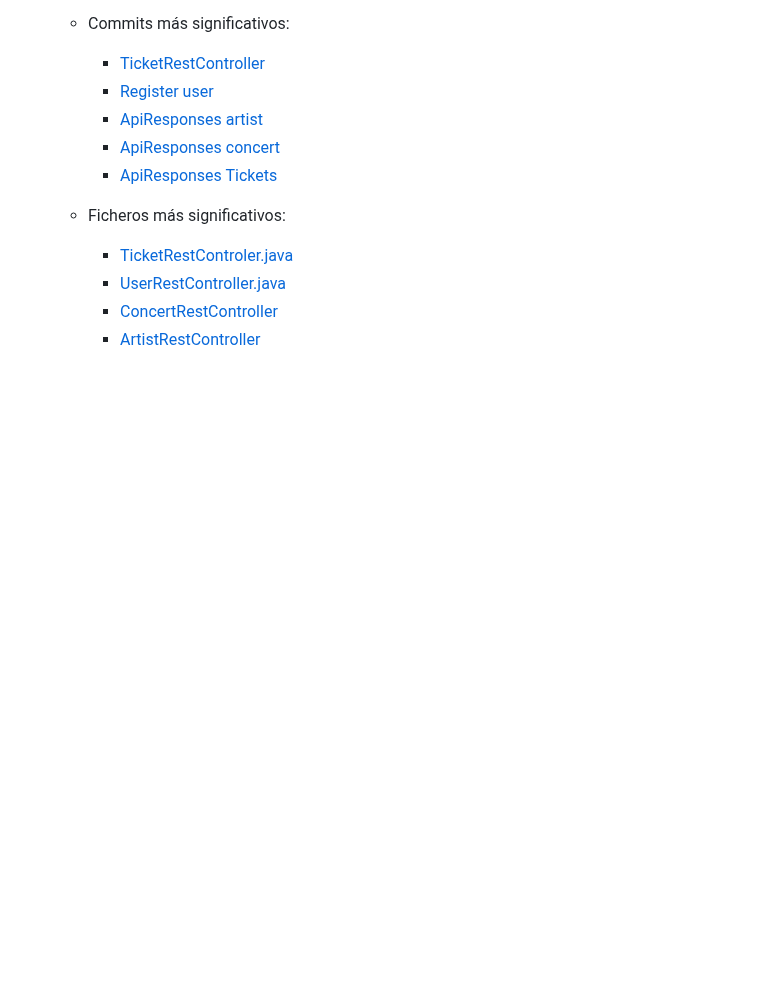
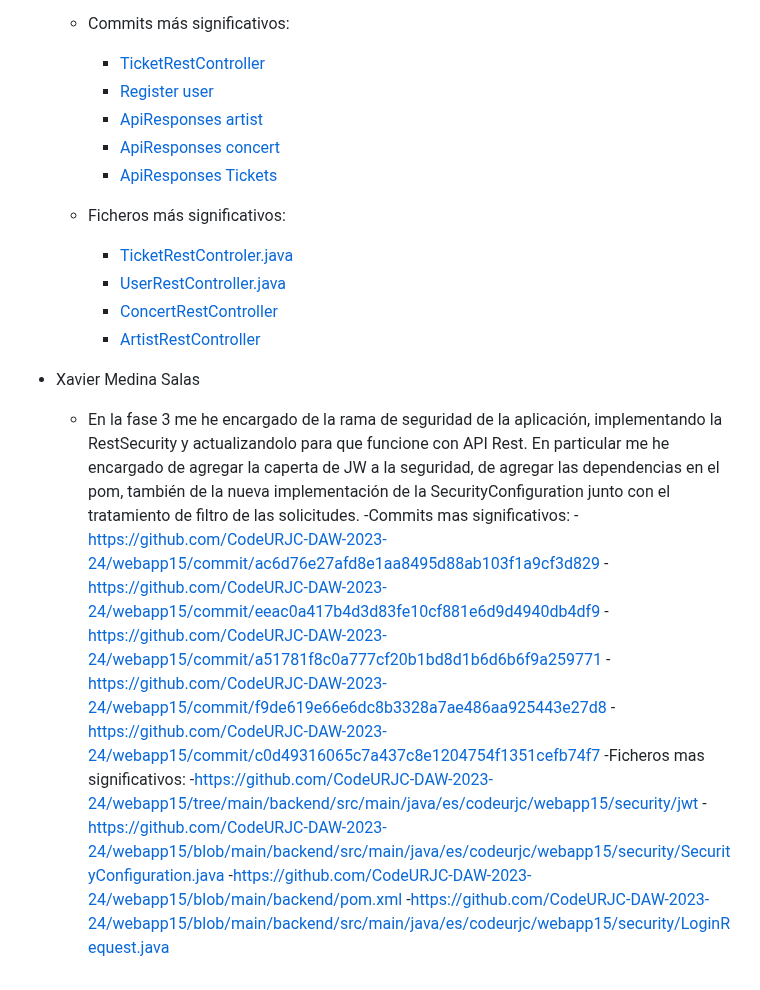
Before and after one commit to CodeURJC-DAW-2023-24/webapp15, a Markdown page: README.md, the part around the change. Drawn GitHub-style; blank space fills up the shorter version.

```diff
--- a/README.md
+++ b/README.md
@@ -299,3 +299,17 @@ sudo apt-get install docker-ce docker-ce-cli containerd.io docker-buildx-plugin
 		- [UserRestController.java](https://github.com/CodeURJC-DAW-2023-24/webapp15/blob/main/src/main/java/es/codeurjc/webapp15/controller/restController/UserRestController.java)
 		- [ConcertRestController](https://github.com/CodeURJC-DAW-2023-24/webapp15/blob/main/src/main/java/es/codeurjc/webapp15/controller/restController/ConcertRestController.java)
 		- [ArtistRestController](https://github.com/CodeURJC-DAW-2023-24/webapp15/blob/main/src/main/java/es/codeurjc/webapp15/controller/restController/ArtistRestController.java)
+
+- Xavier Medina Salas
+  	- En la fase 3 me he encargado de la rama de seguridad de la aplicación, implementando la RestSecurity y actualizandolo para que funcione con API Rest. En particular me he encargado de agregar la caperta de JW a la seguridad, de agregar las dependencias en el pom, también de la nueva implementación de la SecurityConfiguration junto con el tratamiento de filtro de las solicitudes.
+	-Commits mas significativos:
+		-https://github.com/CodeURJC-DAW-2023-24/webapp15/commit/ac6d76e27afd8e1aa8495d88ab103f1a9cf3d829
+		-https://github.com/CodeURJC-DAW-2023-24/webapp15/commit/eeac0a417b4d3d83fe10cf881e6d9d4940db4df9
+		-https://github.com/CodeURJC-DAW-2023-24/webapp15/commit/a51781f8c0a777cf20b1bd8d1b6d6b6f9a259771
+		-https://github.com/CodeURJC-DAW-2023-24/webapp15/commit/f9de619e66e6dc8b3328a7ae486aa925443e27d8
+		-https://github.com/CodeURJC-DAW-2023-24/webapp15/commit/c0d49316065c7a437c8e1204754f1351cefb74f7
+	-Ficheros mas significativos:
+		-https://github.com/CodeURJC-DAW-2023-24/webapp15/tree/main/backend/src/main/java/es/codeurjc/webapp15/security/jwt
+		-https://github.com/CodeURJC-DAW-2023-24/webapp15/blob/main/backend/src/main/java/es/codeurjc/webapp15/security/SecurityConfiguration.java
+		-https://github.com/CodeURJC-DAW-2023-24/webapp15/blob/main/backend/pom.xml
+		-https://github.com/CodeURJC-DAW-2023-24/webapp15/blob/main/backend/src/main/java/es/codeurjc/webapp15/security/LoginRequest.java
```
